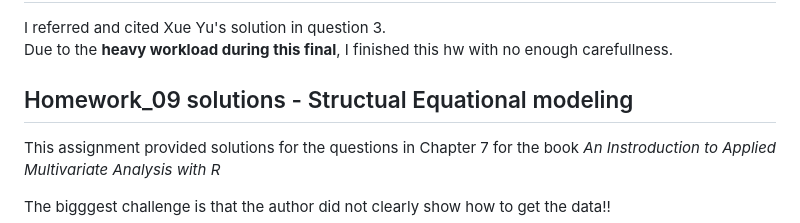
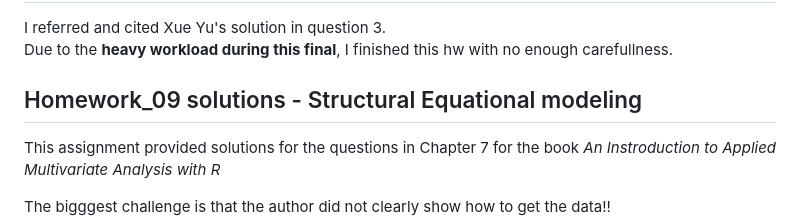
Before and after one commit to cgpan/hudm6122_homeworks, a Markdown page: README.md, the part around the change. Rendered like a GitHub page.

```diff
--- a/README.md
+++ b/README.md
@@ -61,7 +61,7 @@ V1.0 finished at 04.13.2023.
 I referred and cited Xue Yu's solution in question 3.
 Due to the **heavy workload during this final**, I finished this hw with no enough carefullness.
 
-## Homework_09 solutions - Structual Equational modeling
+## Homework_09 solutions - Structural Equational modeling
 
 This assignment provided solutions for the questions in Chapter 7 for the book *An Instroduction to Applied Multivariate Analysis with R*
 
```
